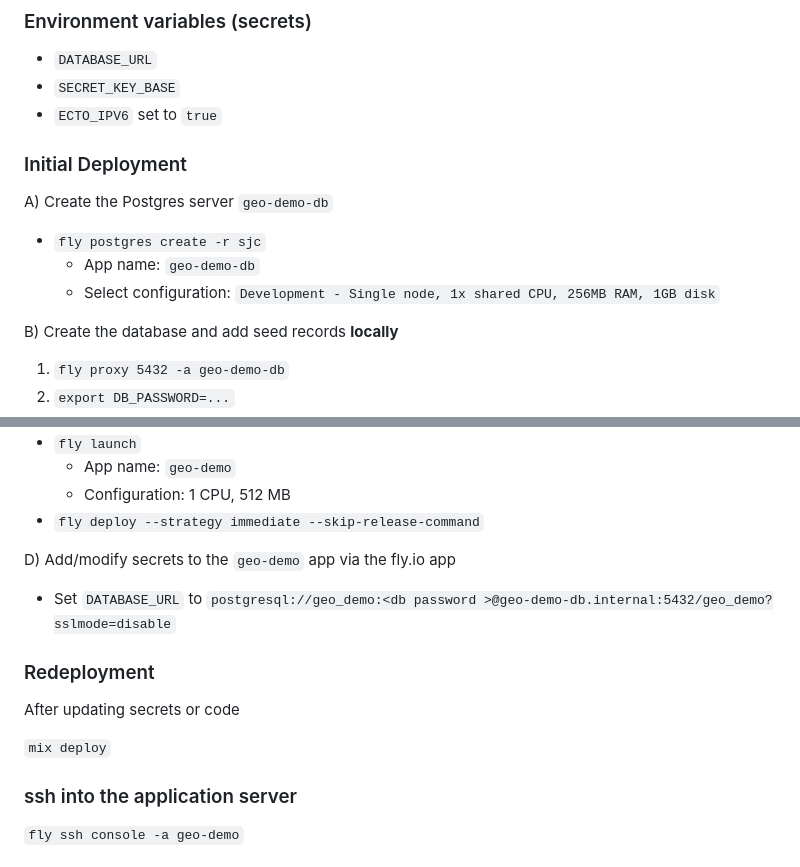
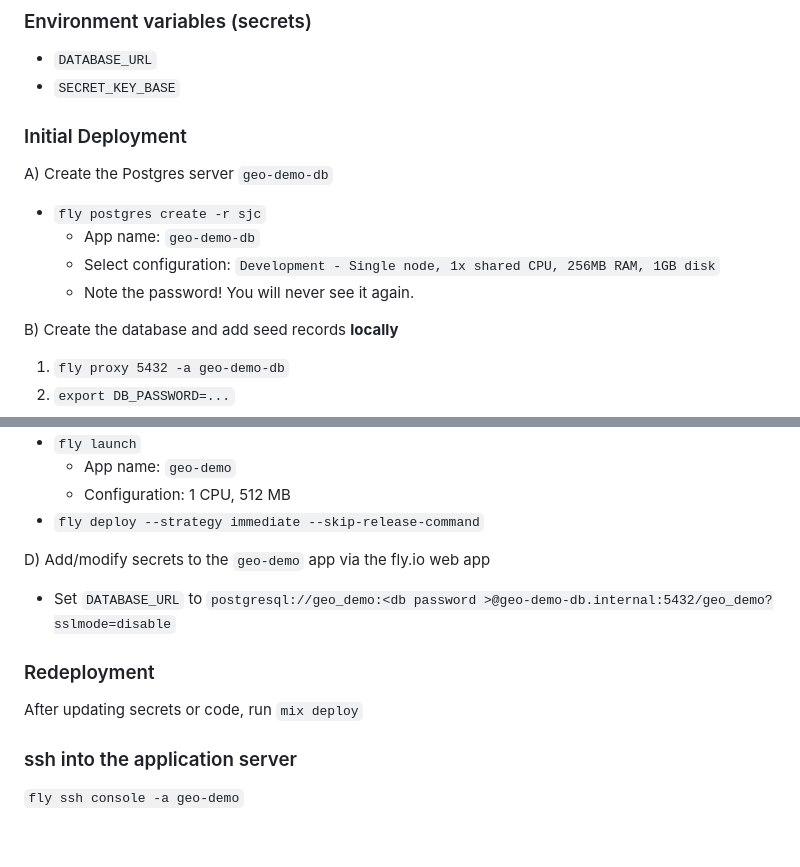
Before and after one commit to dev-guy/geo, a Markdown page: README.md, 2 parts joined by grey strips. Drawn GitHub-style; blank space fills up the shorter version.

```diff
--- a/README.md
+++ b/README.md
@@ -54,7 +54,6 @@ LiveView:
 
 - `DATABASE_URL`
 - `SECRET_KEY_BASE`
-- `ECTO_IPV6` set to `true`
 
 ### Initial Deployment
 
@@ -63,6 +62,7 @@ A) Create the Postgres server `geo-demo-db`
 - `fly postgres create -r sjc`
   - App name: `geo-demo-db`
   - Select configuration: `Development - Single node, 1x shared CPU, 256MB RAM, 1GB disk`
+  - Note the password! You will never see it again.
 
 B) Create the database and add seed records **locally**
 
@@ -78,15 +78,13 @@ C) Create the `geo-demo` app
   - Configuration: 1 CPU, 512 MB
 - `fly deploy --strategy immediate --skip-release-command`
 
-D) Add/modify secrets to the `geo-demo` app via the fly.io app
+D) Add/modify secrets to the `geo-demo` app via the fly.io web app
 
 - Set `DATABASE_URL` to `postgresql://geo_demo:<db password >@geo-demo-db.internal:5432/geo_demo?sslmode=disable`
 
 ### Redeployment
 
-After updating secrets or code
-
-`mix deploy`
+After updating secrets or code, run `mix deploy`
 
 ### ssh into the application server
 
```
